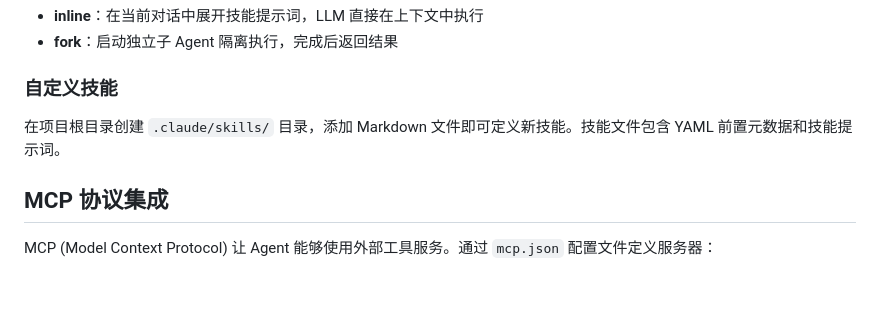
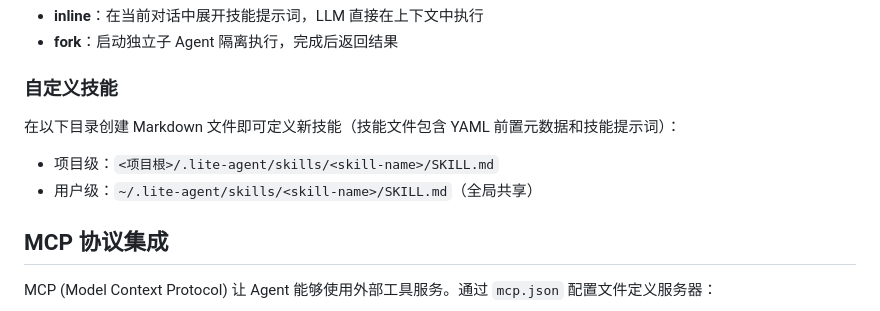
Before and after one commit to sdld02/lite-agent, a Markdown page: README.md, the part around the change. Rendered like a GitHub page; blank space fills up the shorter version.

Commit message:
docs: 修正自定义技能目录路径
修正为 .lite-agent/skills/ 而非 .claude/skills/
补充项目级和用户级两种路径

```diff
--- a/README.md
+++ b/README.md
@@ -286,7 +286,10 @@ type ToolResult struct {
 
 ### 自定义技能
 
-在项目根目录创建 `.claude/skills/` 目录，添加 Markdown 文件即可定义新技能。技能文件包含 YAML 前置元数据和技能提示词。
+在以下目录创建 Markdown 文件即可定义新技能（技能文件包含 YAML 前置元数据和技能提示词）：
+
+- 项目级：`<项目根>/.lite-agent/skills/<skill-name>/SKILL.md`
+- 用户级：`~/.lite-agent/skills/<skill-name>/SKILL.md`（全局共享）
 
 ## MCP 协议集成
 
```
